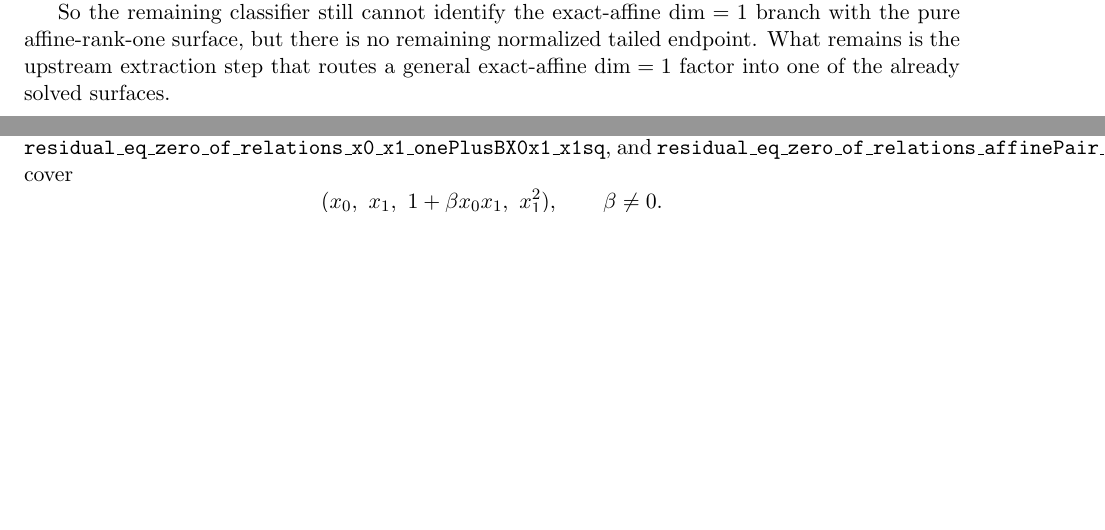
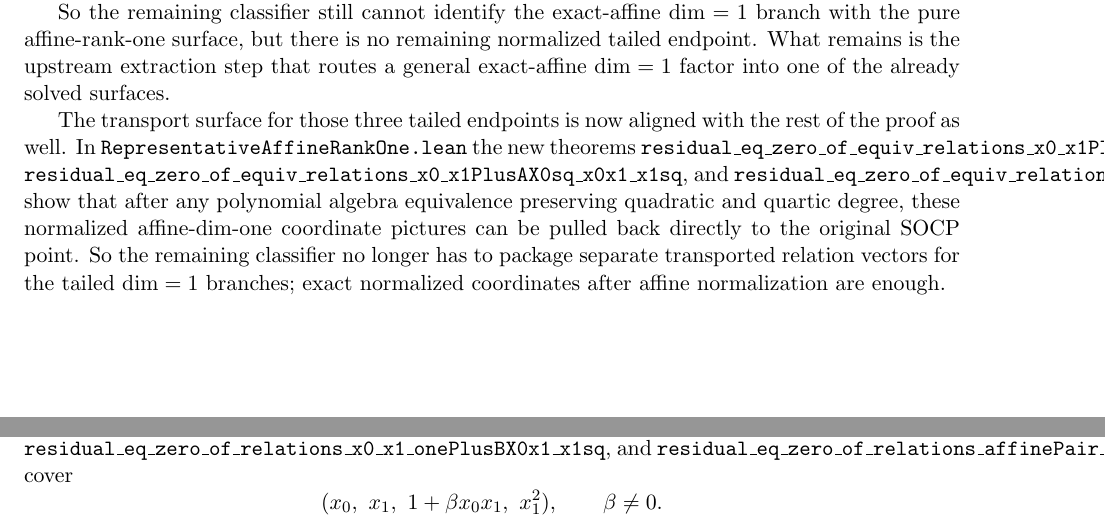
Before and after one commit to yuanchenyang/nonconvex_sos_landscape, a LaTeX document (writeup/blueprint.tex): two parts of pages 26 and 30 of 33 before the commit and two parts of pages 26 and 31 of 33 after it, joined at a grey line, cut so that both start at the same text, the shorter picture padded with empty space. Compiled offline with pdfLaTeX.

Commit message:
Add affine-dim-one tailed equiv wrappers

```diff
--- a/writeup/blueprint.tex
+++ b/writeup/blueprint.tex
@@ -1970,6 +1970,20 @@ normalized tailed endpoint. What remains is the upstream extraction step that
 routes a general exact-affine \(\dim=1\) factor into one of the already solved
 surfaces.
 
+The transport surface for those three tailed endpoints is now aligned with the
+rest of the proof as well. In
+\texttt{RepresentativeAffineRankOne.lean} the new theorems
+\texttt{residual\_eq\_zero\_of\_equiv\_relations\_x0\_x1PlusAX0x1\_x0sq\_x1sq},
+\texttt{residual\_eq\_zero\_of\_equiv\_relations\_x0\_x1PlusAX0sq\_x0x1\_x1sq},
+and
+\texttt{residual\_eq\_zero\_of\_equiv\_relations\_x0\_x1PlusAX1sq\_x0sq\_x0x1}
+show that after any polynomial algebra equivalence preserving quadratic and
+quartic degree, these normalized affine-dim-one coordinate pictures can be
+pulled back directly to the original SOCP point. So the remaining classifier no
+longer has to package separate transported relation vectors for the tailed
+\(\dim=1\) branches; exact normalized coordinates after affine normalization are
+enough.
+
 \section*{Pending Step}
 To finish the theorem, it remains to formalize the remaining normalization and
 classification data for the branches not yet reduced to a one-line interface:
```
Also changed, not shown: writeup/exploration_log.tex (+12 -0 lines), 1 other file.
